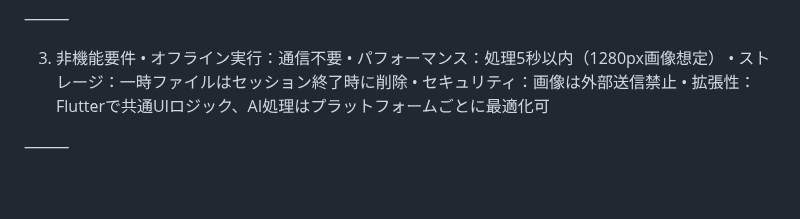
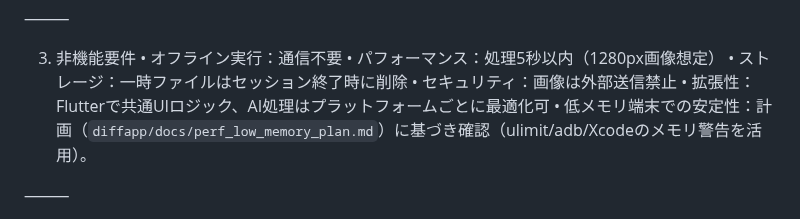
Before and after one commit to mina-ima/diffapp, a Markdown page: prompt_spec.md, the part around the change. GitHub-like rendering; blank space fills up the shorter version.

Commit message:
仕様書/ToDo更新: 低メモリ端末での安定性確認の計画と簡易検証（文書＋Webテスト）を追記

```diff
--- a/prompt_spec.md
+++ b/prompt_spec.md
@@ -76,6 +76,7 @@ AIモデル TensorFlow Lite（CNN） 形・文字認識補強
    • ストレージ：一時ファイルはセッション終了時に削除
    • セキュリティ：画像は外部送信禁止
    • 拡張性：Flutterで共通UIロジック、AI処理はプラットフォームごとに最適化可
+   • 低メモリ端末での安定性：計画（`diffapp/docs/perf_low_memory_plan.md`）に基づき確認（ulimit/adb/Xcodeのメモリ警告を活用）。
 
 ⸻
 
```
Also changed, not shown: todo.md (+1 -1 lines).
